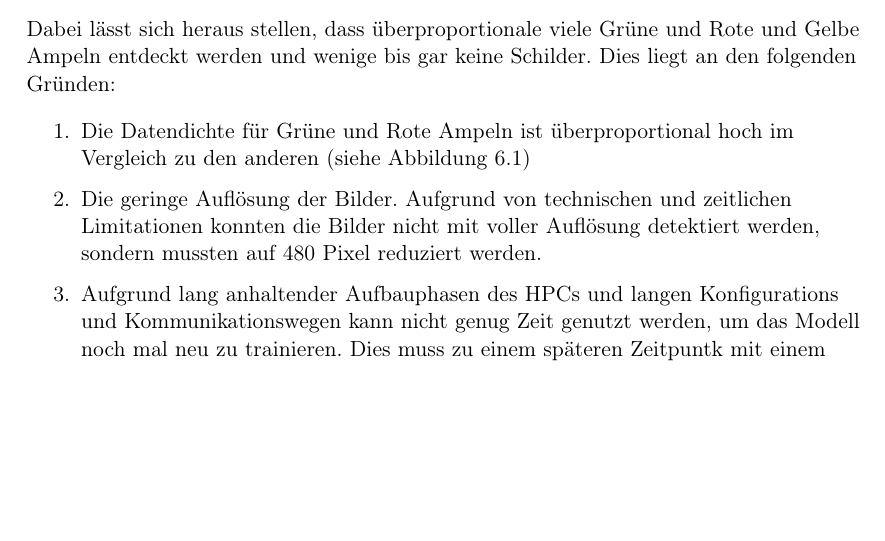
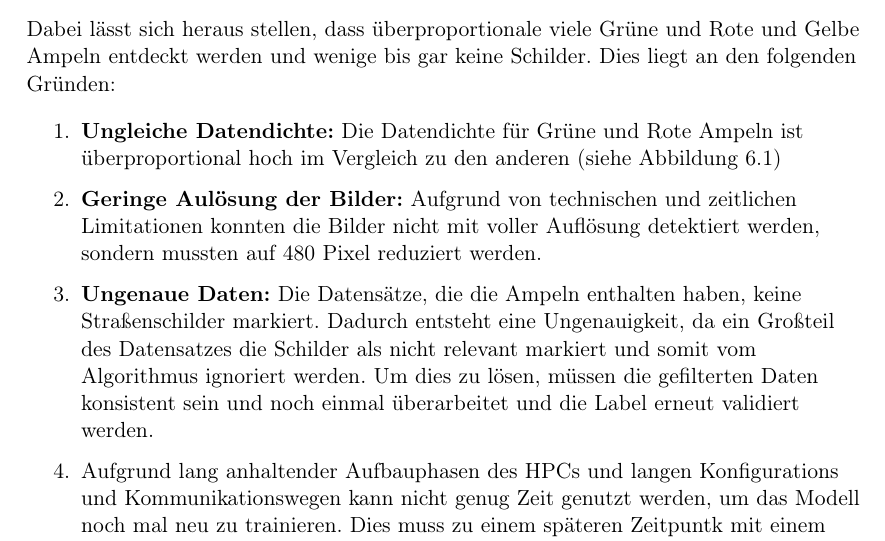
Before and after one commit to TheLorenzor/DHBW_Studienarbeit, a LaTeX book (doc/main.tex, which reads doc/chapter/results.tex): part of page 18 of 20 before the commit and part of page 18 of 21 after it, cut so that both start at the same text, the shorter picture padded with empty space. Compiled offline with pdfLaTeX.

Commit message:
added some more reasons

```diff
--- a/doc/chapter/results.tex
+++ b/doc/chapter/results.tex
@@ -4,8 +4,9 @@ Nachdem dem Durchlauf der Trainingsphase gibt es nun einige Ergbenisse die hier
 Dabei lässt sich heraus stellen, dass überproportionale viele Grüne und Rote und Gelbe Ampeln entdeckt werden und wenige bis gar keine Schilder. Dies liegt an den folgenden Gründen:
 
 \begin{enumerate}
-    \item Die Datendichte für Grüne und Rote Ampeln ist überproportional hoch im Vergleich zu den anderen (siehe \autoref{fig:label_prop})
-    \item Die geringe Auflösung der Bilder. Aufgrund von technischen und zeitlichen Limitationen konnten die Bilder nicht mit voller Auflösung detektiert werden, sondern mussten auf 480 Pixel reduziert werden.
+    \item \textbf{Ungleiche Datendichte:} Die Datendichte für Grüne und Rote Ampeln ist überproportional hoch im Vergleich zu den anderen (siehe \autoref{fig:label_prop})
+    \item \textbf{Geringe Aulösung der Bilder:} Aufgrund von technischen und zeitlichen Limitationen konnten die Bilder nicht mit voller Auflösung detektiert werden, sondern mussten auf 480 Pixel reduziert werden.
+    \item \textbf{Ungenaue Daten:} Die Datensätze, die die Ampeln enthalten haben, keine Straßenschilder markiert. Dadurch entsteht eine Ungenauigkeit, da ein Großteil des Datensatzes die Schilder als nicht relevant markiert und somit vom Algorithmus ignoriert werden. Um dies zu lösen, müssen die gefilterten Daten konsistent sein und noch einmal überarbeitet und die Label erneut validiert werden.
     \item Aufgrund lang anhaltender Aufbauphasen des HPCs und langen Konfigurations und Kommunikationswegen kann nicht genug Zeit genutzt werden, um das Modell noch mal neu zu trainieren. Dies muss zu einem späteren Zeitpuntk mit einem eventuell abgeänderten Datensatz erneut passieren.
 \end{enumerate}
 
```
Also changed, not shown: doc/main.pdf.
